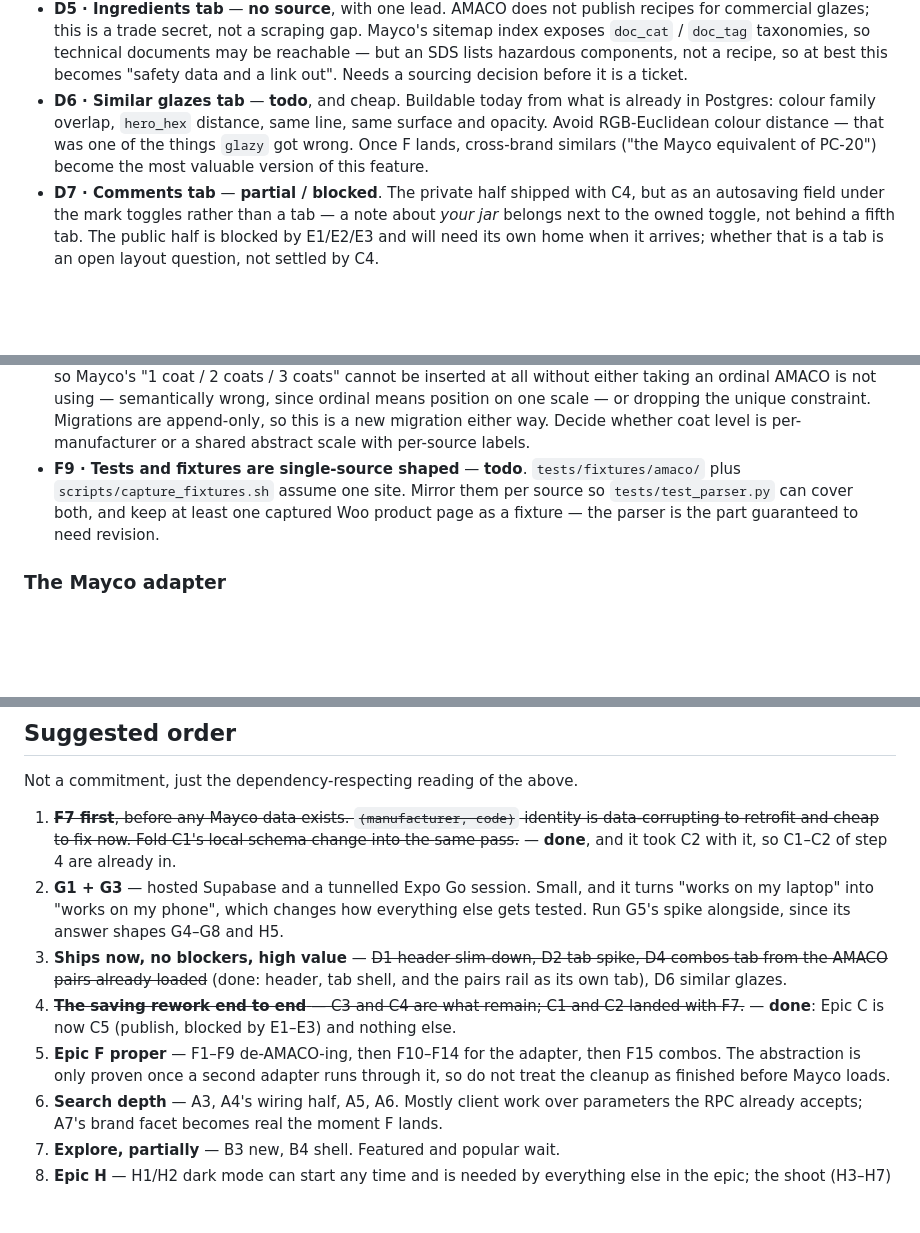
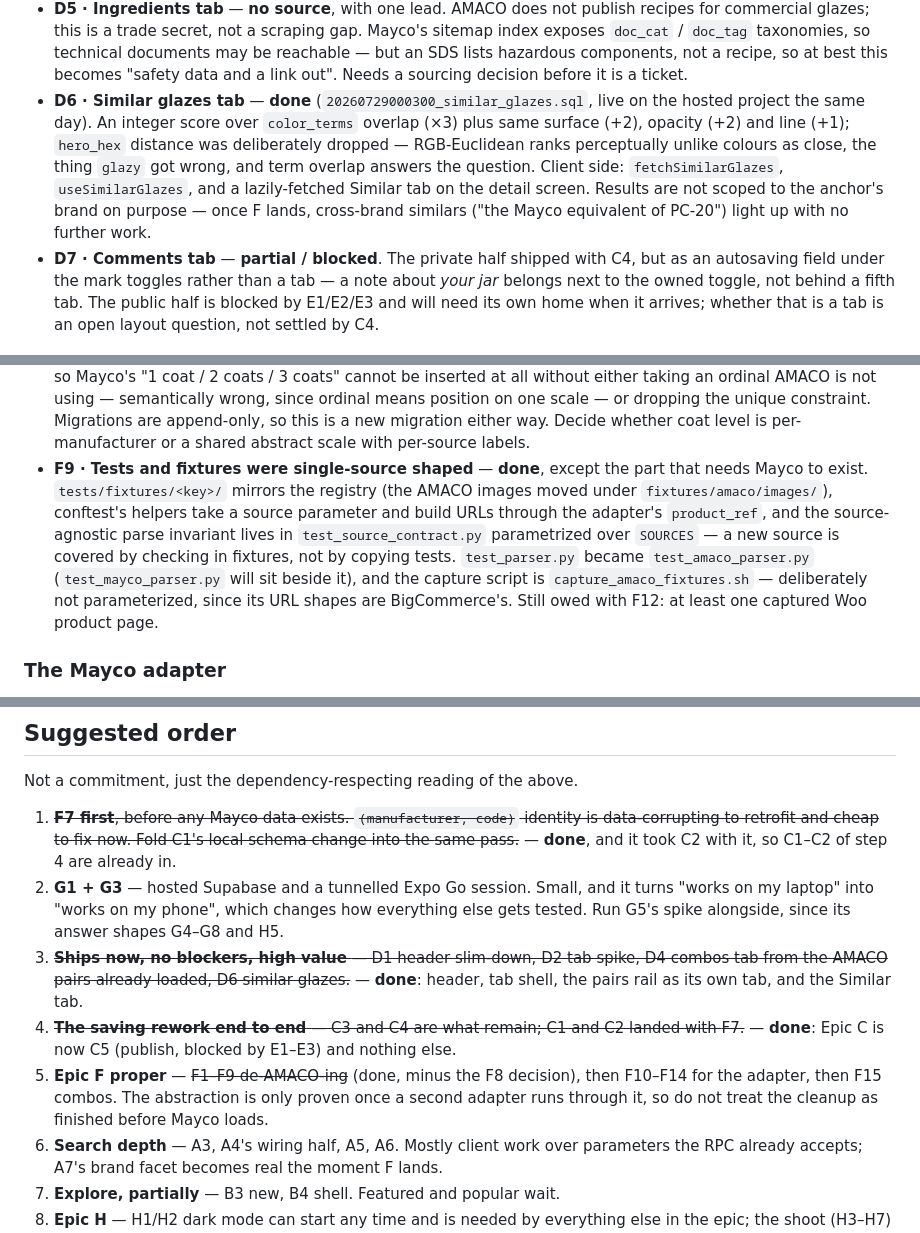
Before and after one commit to nickscip/mudbud, a Markdown page: docs/ROADMAP.md, 3 parts joined by grey strips. Rendered like a GitHub page; blank space fills up the shorter version.

```diff
--- a/docs/ROADMAP.md
+++ b/docs/ROADMAP.md
@@ -177,11 +183,14 @@ epic is filling the tabs out (D3–D7).
   exposes `doc_cat` / `doc_tag` taxonomies, so technical documents may be reachable —
   but an SDS lists hazardous components, not a recipe, so at best this becomes "safety
   data and a link out". Needs a sourcing decision before it is a ticket.
-- **D6 · Similar glazes tab** — **todo**, and cheap. Buildable today from what is already
-  in Postgres: colour family overlap, `hero_hex` distance, same line, same surface and
-  opacity. Avoid RGB-Euclidean colour distance — that was one of the things `glazy` got
-  wrong. Once F lands, cross-brand similars ("the Mayco equivalent of PC-20") become the
-  most valuable version of this feature.
+- **D6 · Similar glazes tab** — **done** (`20260729000300_similar_glazes.sql`, live on the
+  hosted project the same day). An integer score over `color_terms` overlap (×3) plus same
+  surface (+2), opacity (+2) and line (+1); `hero_hex` distance was deliberately dropped —
+  RGB-Euclidean ranks perceptually unlike colours as close, the thing `glazy` got wrong,
+  and term overlap answers the question. Client side: `fetchSimilarGlazes`,
+  `useSimilarGlazes`, and a lazily-fetched Similar tab on the detail screen. Results are
+  not scoped to the anchor's brand on purpose — once F lands, cross-brand similars ("the
+  Mayco equivalent of PC-20") light up with no further work.
 - **D7 · Comments tab** — **partial / blocked**. The private half shipped with C4, but as an
   autosaving field under the mark toggles rather than a tab — a note about *your jar* belongs
   next to the owned toggle, not behind a fifth tab. The public half is blocked by E1/E2/E3
@@ -324,10 +333,15 @@ should stay. These are the ones that actually bind behaviour:
   unique constraint. Migrations are append-only, so this is a new migration either way.
   Decide whether coat level is per-manufacturer or a shared abstract scale with per-source
   labels.
-- **F9 · Tests and fixtures are single-source shaped** — **todo**.
-  `tests/fixtures/amaco/` plus `scripts/capture_fixtures.sh` assume one site. Mirror them
-  per source so `tests/test_parser.py` can cover both, and keep at least one captured Woo
-  product page as a fixture — the parser is the part guaranteed to need revision.
+- **F9 · Tests and fixtures were single-source shaped** — **done**, except the part that
+  needs Mayco to exist. `tests/fixtures/<key>/` mirrors the registry (the AMACO images
+  moved under `fixtures/amaco/images/`), conftest's helpers take a source parameter and
+  build URLs through the adapter's `product_ref`, and the source-agnostic parse invariant
+  lives in `test_source_contract.py` parametrized over `SOURCES` — a new source is covered
+  by checking in fixtures, not by copying tests. `test_parser.py` became
+  `test_amaco_parser.py` (`test_mayco_parser.py` will sit beside it), and the capture
+  script is `capture_amaco_fixtures.sh` — deliberately not parameterized, since its URL
+  shapes are BigCommerce's. Still owed with F12: at least one captured Woo product page.
 
 ### The Mayco adapter
 
@@ -576,14 +590,14 @@ Not a commitment, just the dependency-respecting reading of the above.
 2. **G1 + G3** — hosted Supabase and a tunnelled Expo Go session. Small, and it turns
    "works on my laptop" into "works on my phone", which changes how everything else gets
    tested. Run G5's spike alongside, since its answer shapes G4–G8 and H5.
-3. **Ships now, no blockers, high value** — ~~D1 header slim-down, D2 tab spike, D4 combos
-   tab from the AMACO pairs already loaded~~ (done: header, tab shell, and the pairs rail
-   as its own tab), D6 similar glazes.
+3. ~~**Ships now, no blockers, high value** — D1 header slim-down, D2 tab spike, D4 combos
+   tab from the AMACO pairs already loaded, D6 similar glazes.~~ — **done**: header, tab
+   shell, the pairs rail as its own tab, and the Similar tab.
 4. ~~**The saving rework end to end** — C3 and C4 are what remain; C1 and C2 landed with
    F7.~~ — **done**: Epic C is now C5 (publish, blocked by E1–E3) and nothing else.
-5. **Epic F proper** — F1–F9 de-AMACO-ing, then F10–F14 for the adapter, then F15 combos.
-   The abstraction is only proven once a second adapter runs through it, so do not treat
-   the cleanup as finished before Mayco loads.
+5. **Epic F proper** — ~~F1–F9 de-AMACO-ing~~ (done, minus the F8 decision), then F10–F14
+   for the adapter, then F15 combos. The abstraction is only proven once a second adapter
+   runs through it, so do not treat the cleanup as finished before Mayco loads.
 6. **Search depth** — A3, A4's wiring half, A5, A6. Mostly client work over parameters the
    RPC already accepts; A7's brand facet becomes real the moment F lands.
 7. **Explore, partially** — B3 new, B4 shell. Featured and popular wait.
```
Also changed, not shown: other parts of docs/ROADMAP.md (+53 -47 lines), docs/ARCHITECTURE.md (+1 -1 lines).
